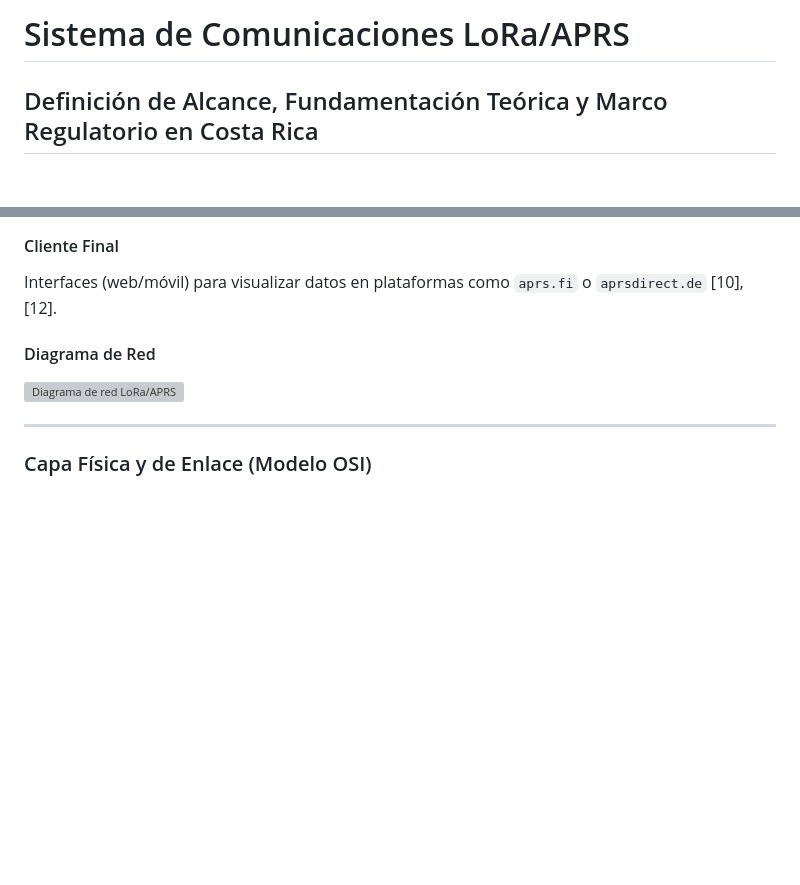
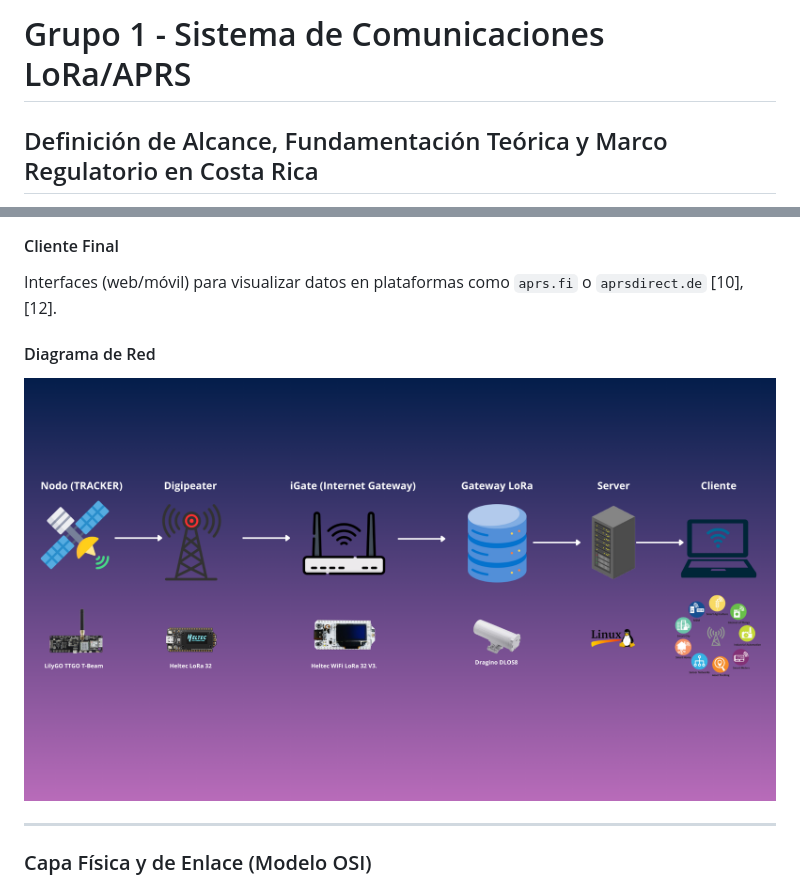
Before and after one commit to Scrys26/Taller-Integrador, a Markdown page: README.md, 2 parts joined by grey strips. Rendered like a GitHub page; blank space fills up the shorter version; grey boxes are pictures that could not be loaded.

Commit message:
Correción informe

```diff
--- a/README.md
+++ b/README.md
@@ -1,4 +1,4 @@
-# Sistema de Comunicaciones LoRa/APRS
+# Grupo 1 - Sistema de Comunicaciones LoRa/APRS
 ## Definición de Alcance, Fundamentación Teórica y Marco Regulatorio en Costa Rica
 
 **Autores:**
@@ -141,7 +141,7 @@ Interfaces (web/móvil) para visualizar datos en plataformas como `aprs.fi` o `a
 
 #### Diagrama de Red
 
-![Diagrama de red LoRa/APRS](Diagrama.png)
+![Diagrama de red LoRa/APRS](Informe/Diagrama.png)
 
 ---
 
```
